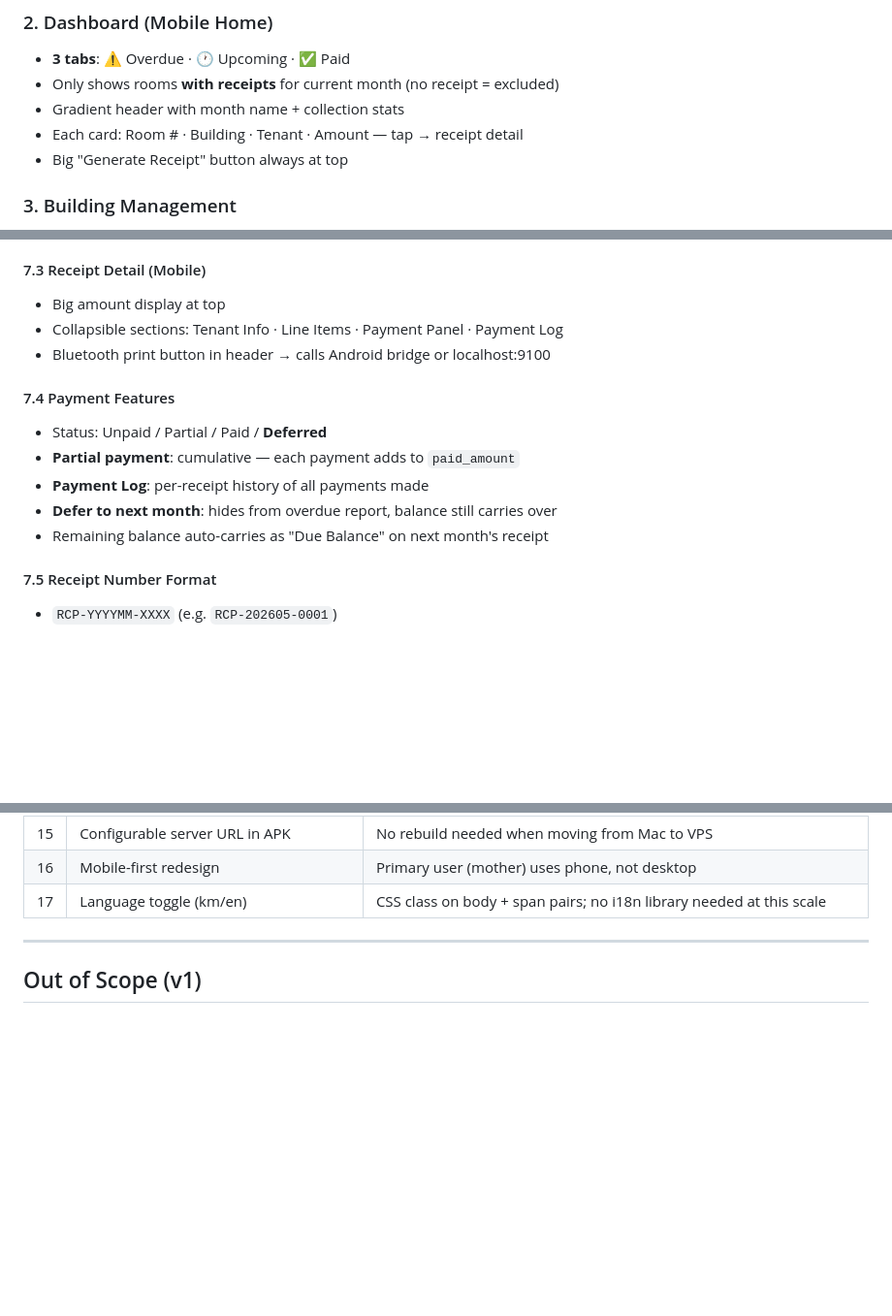
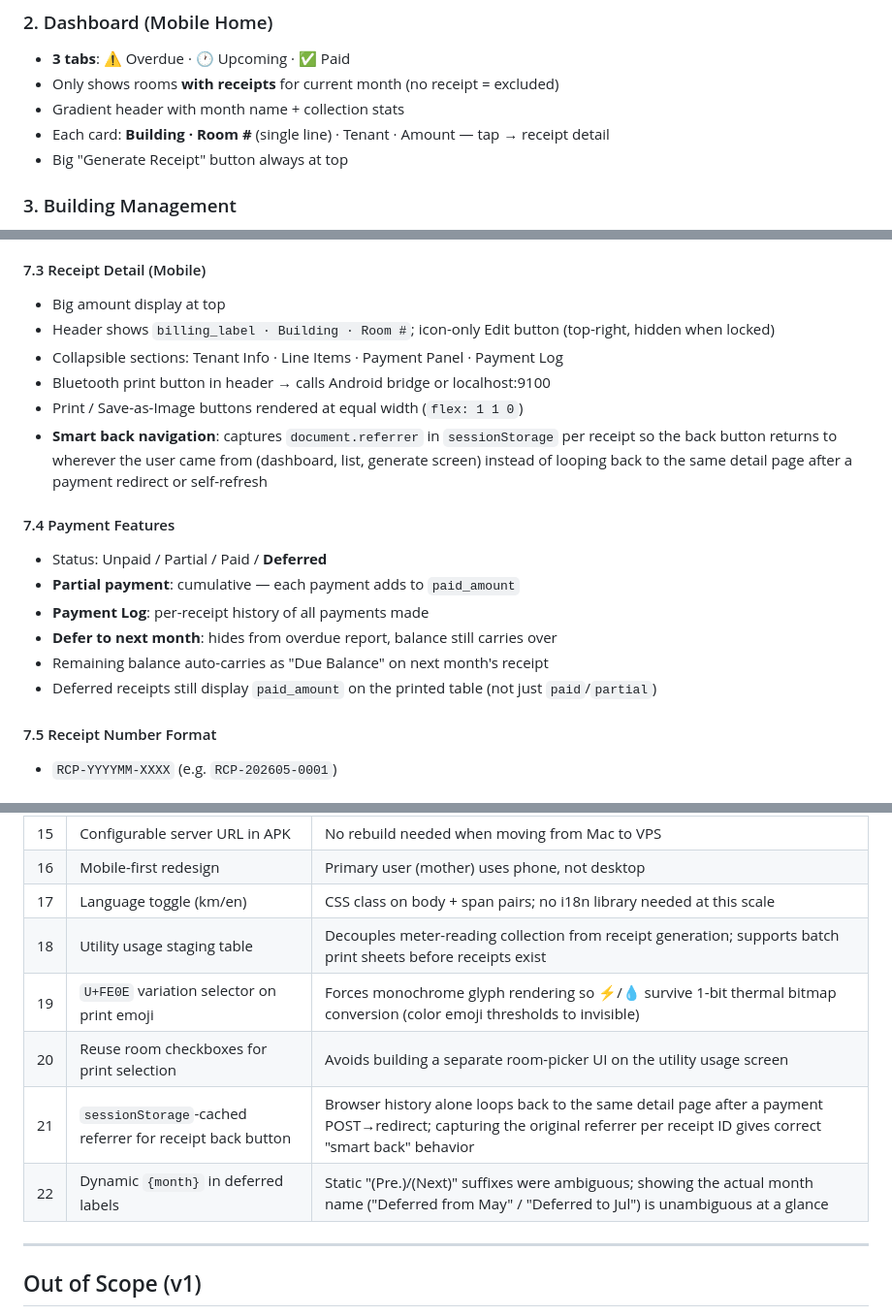
Before and after one commit to sopheak1/room-rental-management-system, a Markdown page: REQUIREMENTS.md, 3 parts joined by grey strips. Shown at 97% size. GitHub-like rendering; blank space fills up the shorter version.

```diff
--- a/REQUIREMENTS.md
+++ b/REQUIREMENTS.md
@@ -62,7 +62,7 @@ A mobile-first web-based room rental management system designed to be used prima
 - **3 tabs**: ⚠️ Overdue · 🕐 Upcoming · ✅ Paid
 - Only shows rooms **with receipts** for current month (no receipt = excluded)
 - Gradient header with month name + collection stats
-- Each card: Room # · Building · Tenant · Amount — tap → receipt detail
+- Each card: **Building · Room #** (single line) · Tenant · Amount — tap → receipt detail
 - Big "Generate Receipt" button always at top
 
 ### 3. Building Management
@@ -117,8 +117,11 @@ A mobile-first web-based room rental management system designed to be used prima
 
 #### 7.3 Receipt Detail (Mobile)
 - Big amount display at top
+- Header shows `billing_label · Building · Room #`; icon-only Edit button (top-right, hidden when locked)
 - Collapsible sections: Tenant Info · Line Items · Payment Panel · Payment Log
 - Bluetooth print button in header → calls Android bridge or localhost:9100
+- Print / Save-as-Image buttons rendered at equal width (`flex: 1 1 0`)
+- **Smart back navigation**: captures `document.referrer` in `sessionStorage` per receipt so the back button returns to wherever the user came from (dashboard, list, generate screen) instead of looping back to the same detail page after a payment redirect or self-refresh
 
 #### 7.4 Payment Features
 - Status: Unpaid / Partial / Paid / **Deferred**
@@ -126,6 +129,7 @@ A mobile-first web-based room rental management system designed to be used prima
 - **Payment Log**: per-receipt history of all payments made
 - **Defer to next month**: hides from overdue report, balance still carries over
 - Remaining balance auto-carries as "Due Balance" on next month's receipt
+- Deferred receipts still display `paid_amount` on the printed table (not just `paid`/`partial`)
 
 #### 7.5 Receipt Number Format
 - `RCP-YYYYMM-XXXX` (e.g. `RCP-202605-0001`)
@@ -247,6 +286,11 @@ payment_logs
 | 15 | Configurable server URL in APK | No rebuild needed when moving from Mac to VPS |
 | 16 | Mobile-first redesign | Primary user (mother) uses phone, not desktop |
 | 17 | Language toggle (km/en) | CSS class on body + span pairs; no i18n library needed at this scale |
+| 18 | Utility usage staging table | Decouples meter-reading collection from receipt generation; supports batch print sheets before receipts exist |
+| 19 | `U+FE0E` variation selector on print emoji | Forces monochrome glyph rendering so ⚡/💧 survive 1-bit thermal bitmap conversion (color emoji thresholds to invisible) |
+| 20 | Reuse room checkboxes for print selection | Avoids building a separate room-picker UI on the utility usage screen |
+| 21 | `sessionStorage`-cached referrer for receipt back button | Browser history alone loops back to the same detail page after a payment POST→redirect; capturing the original referrer per receipt ID gives correct "smart back" behavior |
+| 22 | Dynamic `{month}` in deferred labels | Static "(Pre.)/(Next)" suffixes were ambiguous; showing the actual month name ("Deferred from May" / "Deferred to Jul") is unambiguous at a glance |
 
 ---
 
```
Also changed, not shown: other parts of REQUIREMENTS.md (+37 -2 lines).
